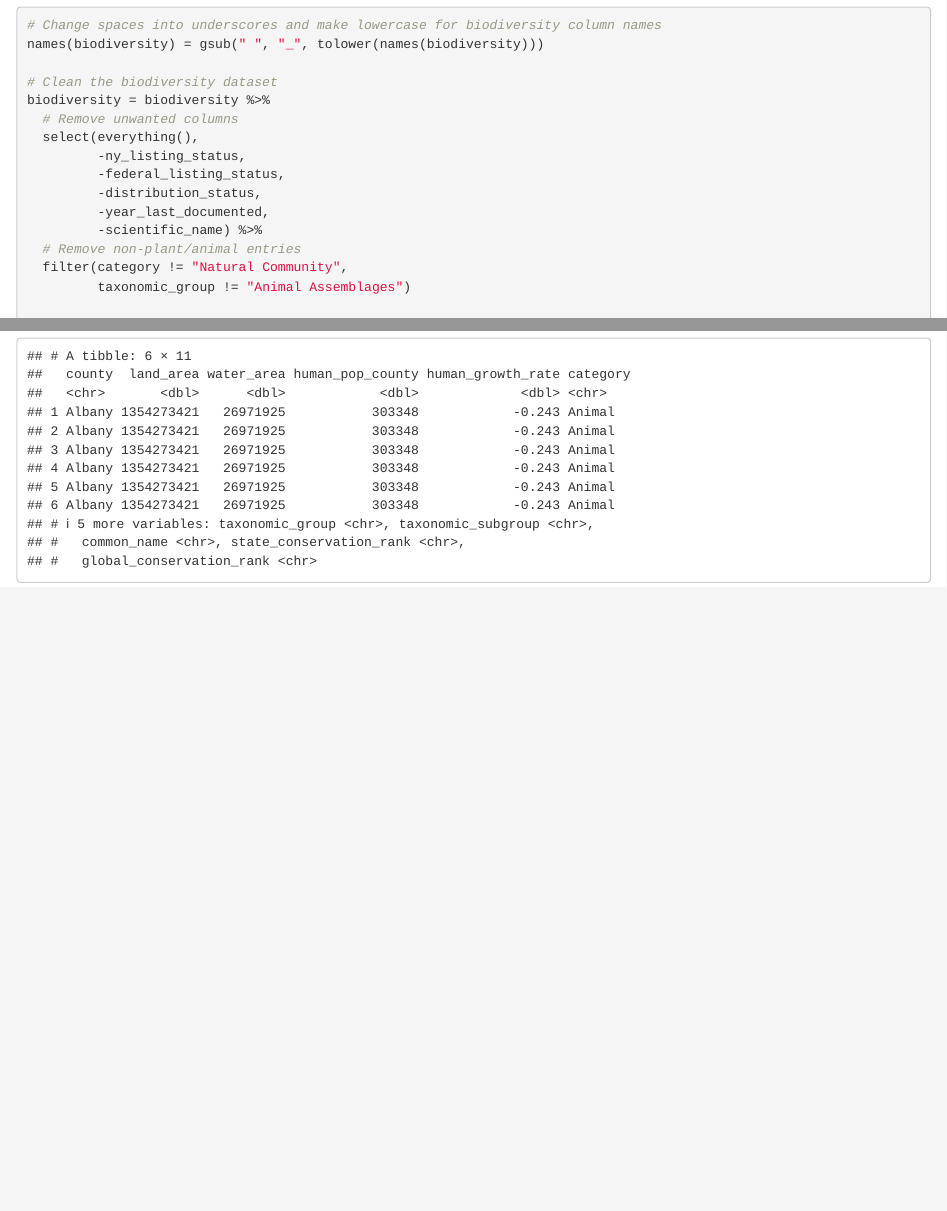
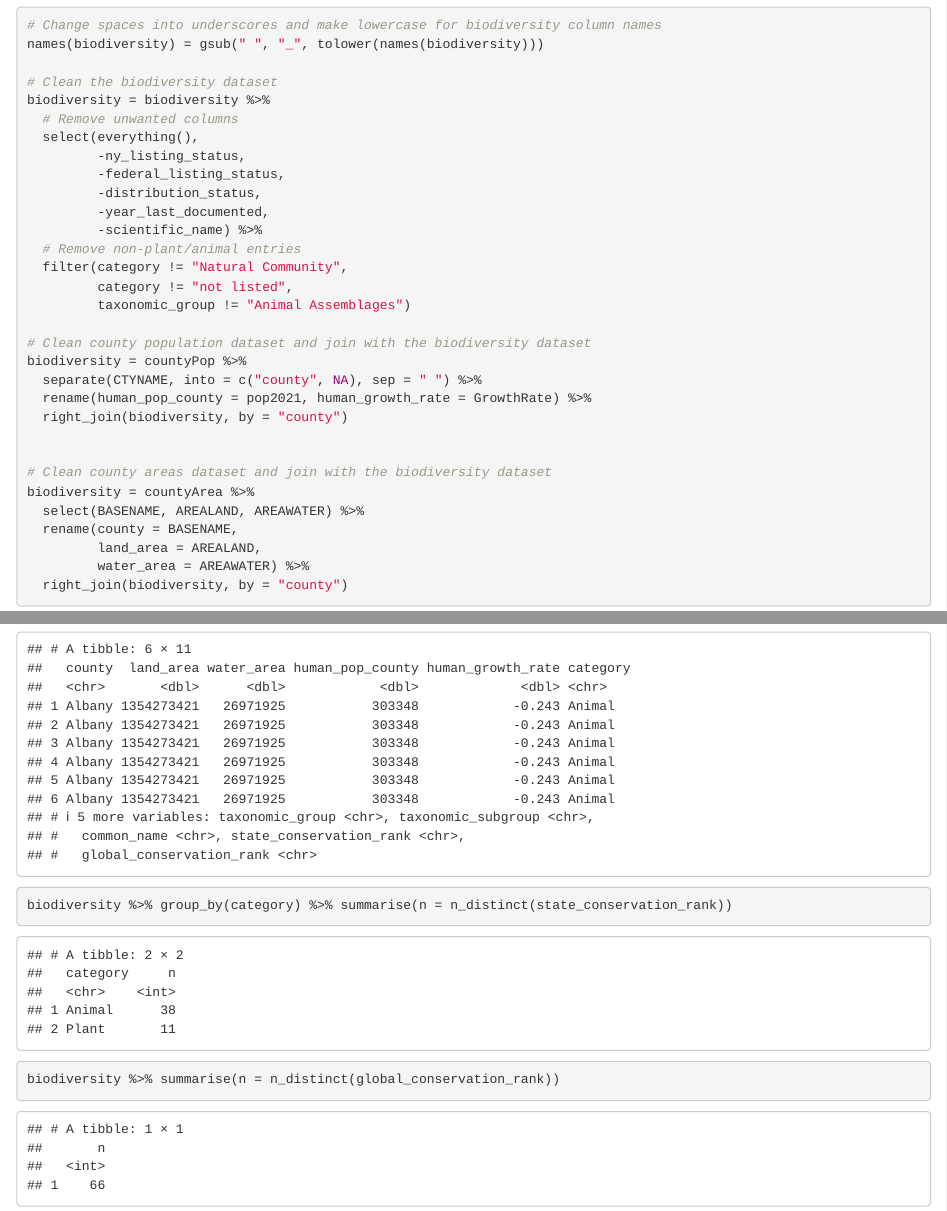
Before and after one commit to cabolz/STAT479-Project, an R Markdown document (Milestone 2.Rmd): the page in a window 1100 px wide, from 320 px down, and a second part further down, joined at a grey line. Rendered offline with R 4.5, knitr and Pandoc, with nearby package versions.

Commit message:
removed not listed entry

````diff
--- a/Milestone 2.Rmd
+++ b/Milestone 2.Rmd
@@ -38,6 +38,7 @@ biodiversity = biodiversity %>%
          -scientific_name) %>%
   # Remove non-plant/animal entries
   filter(category != "Natural Community",
+         category != "not listed",
          taxonomic_group != "Animal Assemblages")
 
 # Clean county population dataset and join with the biodiversity dataset
@@ -59,3 +60,9 @@ biodiversity = countyArea %>%
 ```{r, echo=FALSE}
 head(biodiversity)
 ```
+
+
+```{r}
+biodiversity %>% group_by(category) %>% summarise(n = n_distinct(state_conservation_rank))
+biodiversity %>% summarise(n = n_distinct(global_conservation_rank))
+```
````
